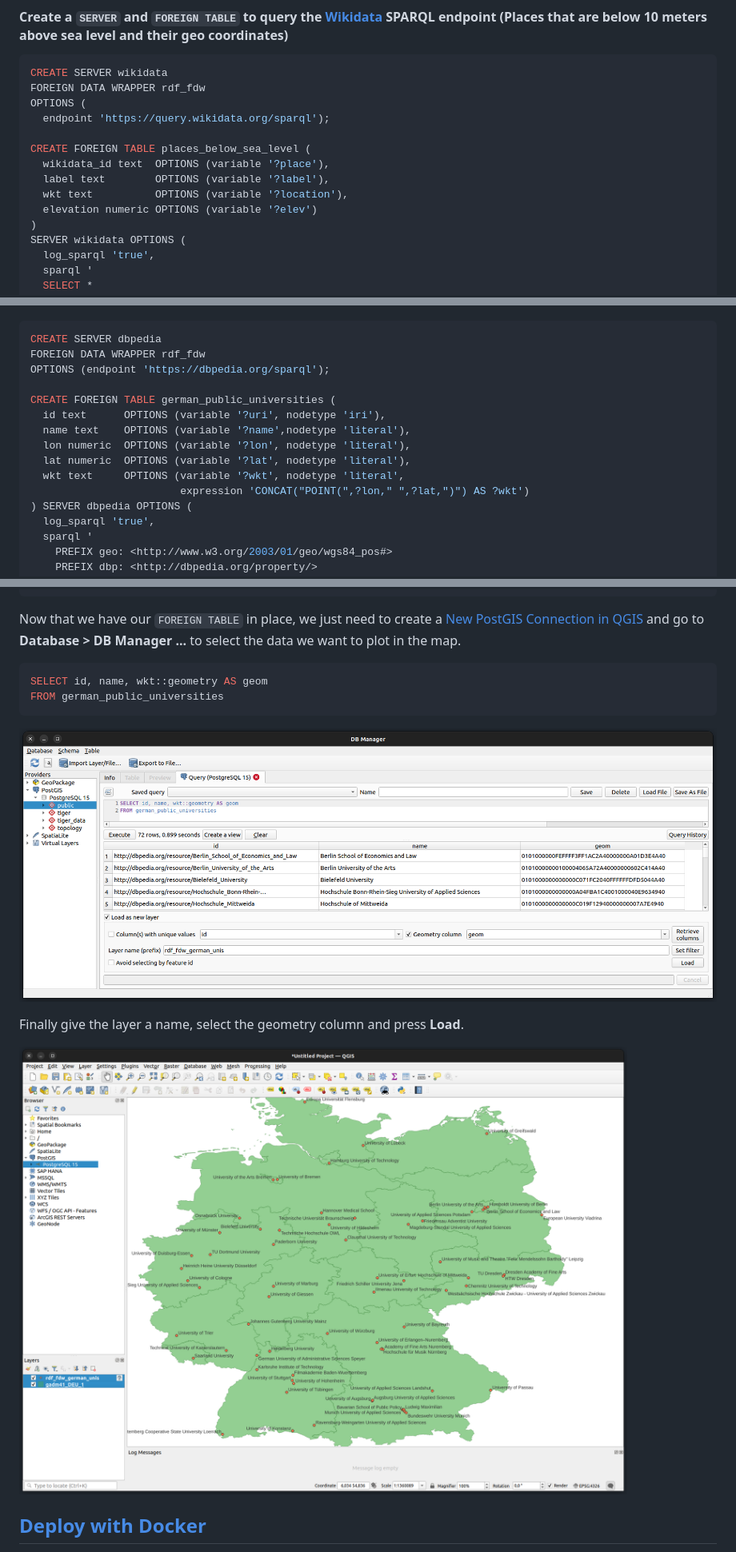
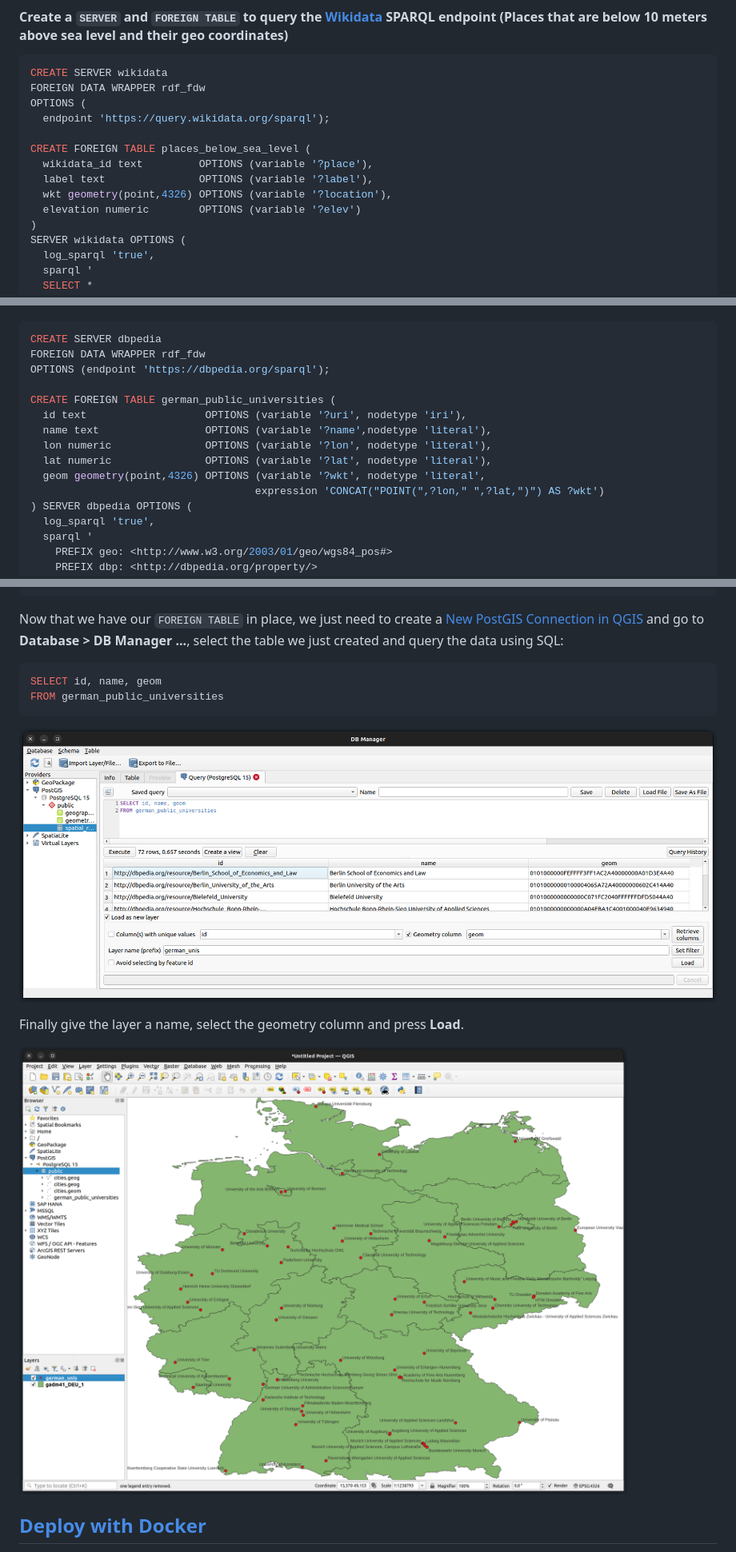
Before and after one commit to jimjonesbr/rdf_fdw, a Markdown page: README.md, 3 parts joined by grey strips. Shown at 80% size. Rendered like a GitHub page; pictures changed too: examples/img/qgis-map.png, examples/img/qgis-query.png.

Commit message:
Change GIS examples to use geom columns in foreign tables

````diff
--- a/README.md
+++ b/README.md
@@ -778,10 +778,10 @@ OPTIONS (
   endpoint 'https://query.wikidata.org/sparql');
 
 CREATE FOREIGN TABLE places_below_sea_level (
-  wikidata_id text  OPTIONS (variable '?place'),
-  label text        OPTIONS (variable '?label'),
-  wkt text          OPTIONS (variable '?location'),
-  elevation numeric OPTIONS (variable '?elev')
+  wikidata_id text         OPTIONS (variable '?place'),
+  label text               OPTIONS (variable '?label'),
+  wkt geometry(point,4326) OPTIONS (variable '?location'),
+  elevation numeric        OPTIONS (variable '?elev')
 )
 SERVER wikidata OPTIONS (
   log_sparql 'true',
@@ -863,12 +864,12 @@ FOREIGN DATA WRAPPER rdf_fdw
 OPTIONS (endpoint 'https://dbpedia.org/sparql');
 
 CREATE FOREIGN TABLE german_public_universities (
-  id text      OPTIONS (variable '?uri', nodetype 'iri'),
-  name text    OPTIONS (variable '?name',nodetype 'literal'),
-  lon numeric  OPTIONS (variable '?lon', nodetype 'literal'),
-  lat numeric  OPTIONS (variable '?lat', nodetype 'literal'),
-  wkt text     OPTIONS (variable '?wkt', nodetype 'literal',
-                        expression 'CONCAT("POINT(",?lon," ",?lat,")") AS ?wkt')
+  id text                   OPTIONS (variable '?uri', nodetype 'iri'),
+  name text                 OPTIONS (variable '?name',nodetype 'literal'),
+  lon numeric               OPTIONS (variable '?lon', nodetype 'literal'),
+  lat numeric               OPTIONS (variable '?lat', nodetype 'literal'),
+  geom geometry(point,4326) OPTIONS (variable '?wkt', nodetype 'literal',
+                                    expression 'CONCAT("POINT(",?lon," ",?lat,")") AS ?wkt')
 ) SERVER dbpedia OPTIONS (
   log_sparql 'true',
   sparql '
@@ -886,10 +887,10 @@ CREATE FOREIGN TABLE german_public_universities (
       }
   ');
 ```
-Now that we have our `FOREIGN TABLE` in place, we just need to create a [New PostGIS Connection in QGIS](https://docs.qgis.org/3.34/en/docs/user_manual/managing_data_source/opening_data.html#creating-a-stored-connection) and go to **Database > DB Manager ...** to select the data we want to plot in the map.
+Now that we have our `FOREIGN TABLE` in place, we just need to create a [New PostGIS Connection in QGIS](https://docs.qgis.org/3.34/en/docs/user_manual/managing_data_source/opening_data.html#creating-a-stored-connection) and go to **Database > DB Manager ...**, select the table we just created and query the data using SQL:
 
 ```sql
-SELECT id, name, wkt::geometry AS geom
+SELECT id, name, geom
 FROM german_public_universities
 ```
 ![unis](examples/img/qgis-query.png?raw=true)
````
Also changed, not shown: other parts of README.md (+14 -13 lines), 1 other file.
